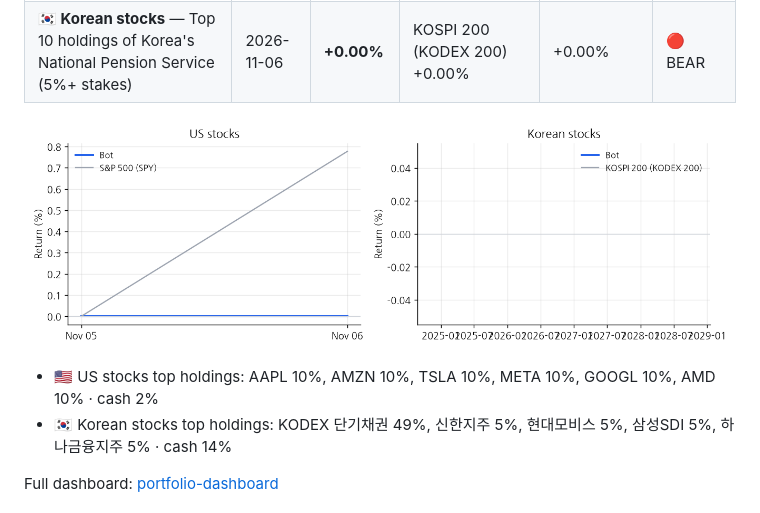
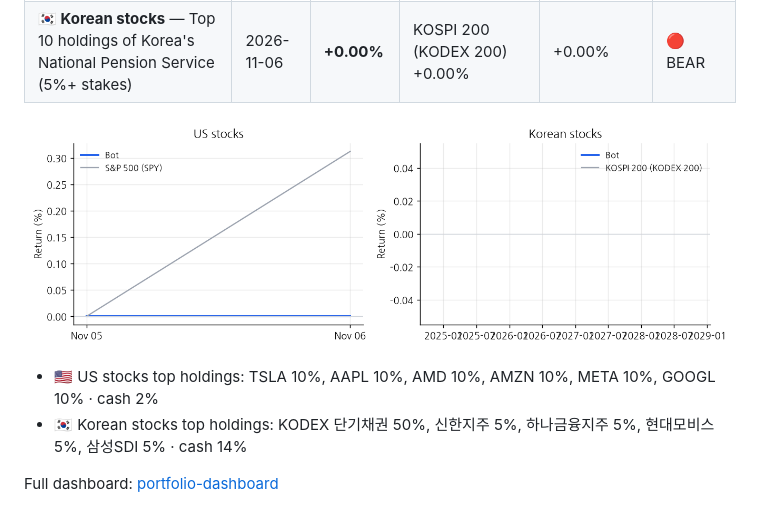
Before and after one commit to chomuscleguy/chomuscleguy, a Markdown page: README.md, the part around one of its changes. GitHub-like rendering; pictures changed too: paper/returns.png.

```diff
--- a/README.md
+++ b/README.md
@@ -88,8 +88,8 @@ If you enjoy following this, you can [sponsor me](https://github.com/sponsors/ch
 
 ![Paper-trading returns](paper/returns.png)
 
-- 🇺🇸 US stocks top holdings: AAPL 10%, AMZN 10%, TSLA 10%, META 10%, GOOGL 10%, AMD 10% · cash 2%
-- 🇰🇷 Korean stocks top holdings: KODEX 단기채권 49%, 신한지주 5%, 현대모비스 5%, 삼성SDI 5%, 하나금융지주 5% · cash 14%
+- 🇺🇸 US stocks top holdings: TSLA 10%, AAPL 10%, AMD 10%, AMZN 10%, META 10%, GOOGL 10% · cash 2%
+- 🇰🇷 Korean stocks top holdings: KODEX 단기채권 50%, 신한지주 5%, 하나금융지주 5%, 현대모비스 5%, 삼성SDI 5% · cash 14%
 
 Full dashboard: [portfolio-dashboard](https://github.com/chomuscleguy/portfolio-dashboard)
 
```
Also changed, not shown: other parts of README.md (+3 -3 lines), 1 other file.
